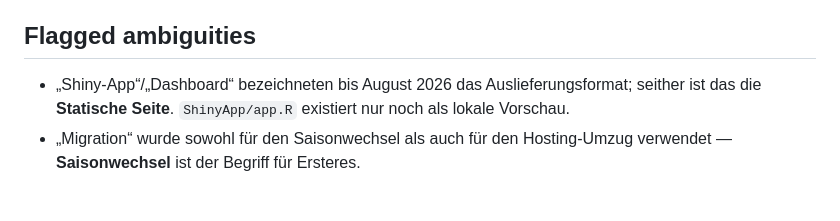
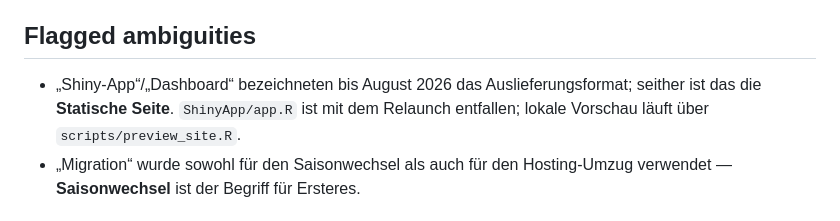
Before and after one commit to chrisschwer/League-Simulator-Update, a Markdown page: CONTEXT.md, the part around the change. GitHub-like rendering.

```diff
--- a/CONTEXT.md
+++ b/CONTEXT.md
@@ -39,7 +39,7 @@ Berechnet nach jedem Spiel Wahrscheinlichkeiten für die Endplatzierung in Bunde
 
 ## Flagged ambiguities
 
-- „Shiny-App“/„Dashboard“ bezeichneten bis August 2026 das Auslieferungsformat; seither ist das die **Statische Seite**. `ShinyApp/app.R` existiert nur noch als lokale Vorschau.
+- „Shiny-App“/„Dashboard“ bezeichneten bis August 2026 das Auslieferungsformat; seither ist das die **Statische Seite**. `ShinyApp/app.R` ist mit dem Relaunch entfallen; lokale Vorschau läuft über `scripts/preview_site.R`.
 - „Migration“ wurde sowohl für den Saisonwechsel als auch für den Hosting-Umzug verwendet — **Saisonwechsel** ist der Begriff für Ersteres.
 
 ## Decisions
```
Also changed, not shown: README.md (+3 -3 lines).
